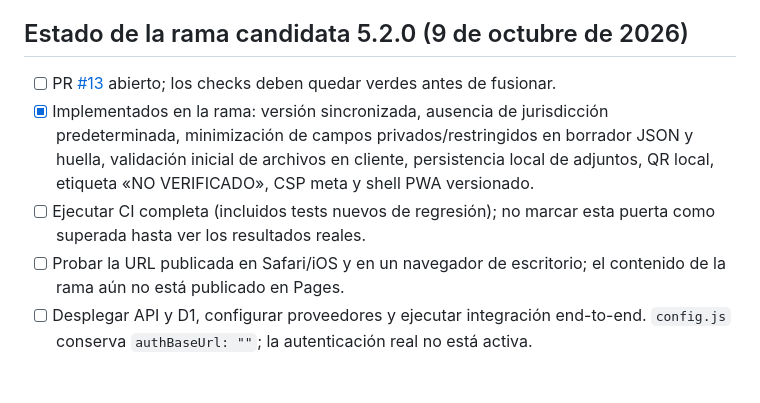
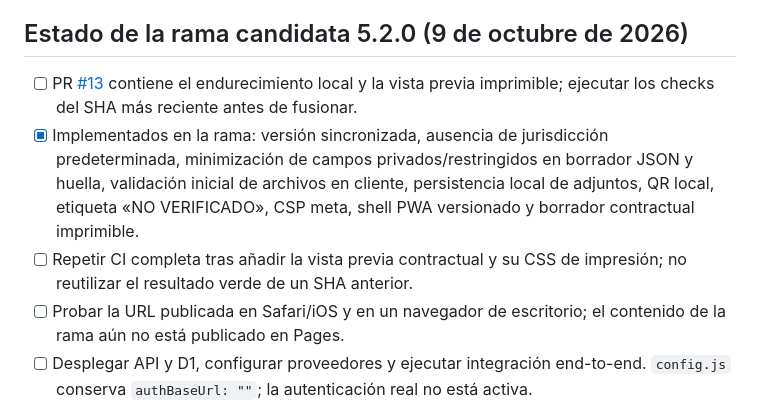
Before and after one commit to acastilloalejandro/-contract-engine-100, a Markdown page: docs/PRODUCTION-GATES.md, the part around the change. Drawn GitHub-style; blank space fills up the shorter version.

Commit message:
Update the production gates for preview feature and latest-SHA CI validation

```diff
--- a/docs/PRODUCTION-GATES.md
+++ b/docs/PRODUCTION-GATES.md
@@ -4,9 +4,9 @@ No presentar la aplicación como lista para producción hasta que se hayan compl
 
 ## Estado de la rama candidata 5.2.0 (9 de octubre de 2026)
 
-- [ ] PR [#13](https://github.com/acastilloalejandro/-contract-engine-100/pull/13) abierto; los checks deben quedar verdes antes de fusionar.
-- [x] Implementados en la rama: versión sincronizada, ausencia de jurisdicción predeterminada, minimización de campos privados/restringidos en borrador JSON y huella, validación inicial de archivos en cliente, persistencia local de adjuntos, QR local, etiqueta «NO VERIFICADO», CSP meta y shell PWA versionado.
-- [ ] Ejecutar CI completa (incluidos tests nuevos de regresión); no marcar esta puerta como superada hasta ver los resultados reales.
+- [ ] PR [#13](https://github.com/acastilloalejandro/-contract-engine-100/pull/13) contiene el endurecimiento local y la vista previa imprimible; ejecutar los checks del SHA más reciente antes de fusionar.
+- [x] Implementados en la rama: versión sincronizada, ausencia de jurisdicción predeterminada, minimización de campos privados/restringidos en borrador JSON y huella, validación inicial de archivos en cliente, persistencia local de adjuntos, QR local, etiqueta «NO VERIFICADO», CSP meta, shell PWA versionado y borrador contractual imprimible.
+- [ ] Repetir CI completa tras añadir la vista previa contractual y su CSS de impresión; no reutilizar el resultado verde de un SHA anterior.
 - [ ] Probar la URL publicada en Safari/iOS y en un navegador de escritorio; el contenido de la rama aún no está publicado en Pages.
 - [ ] Desplegar API y D1, configurar proveedores y ejecutar integración end-to-end. `config.js` conserva `authBaseUrl: ""`; la autenticación real no está activa.
 - [ ] Revisar la [matriz de las 50 optimizaciones](OPTIMIZATION-ROADMAP-50.md); la matriz diferencia trabajo aplicado, parcial y bloqueado.
```
